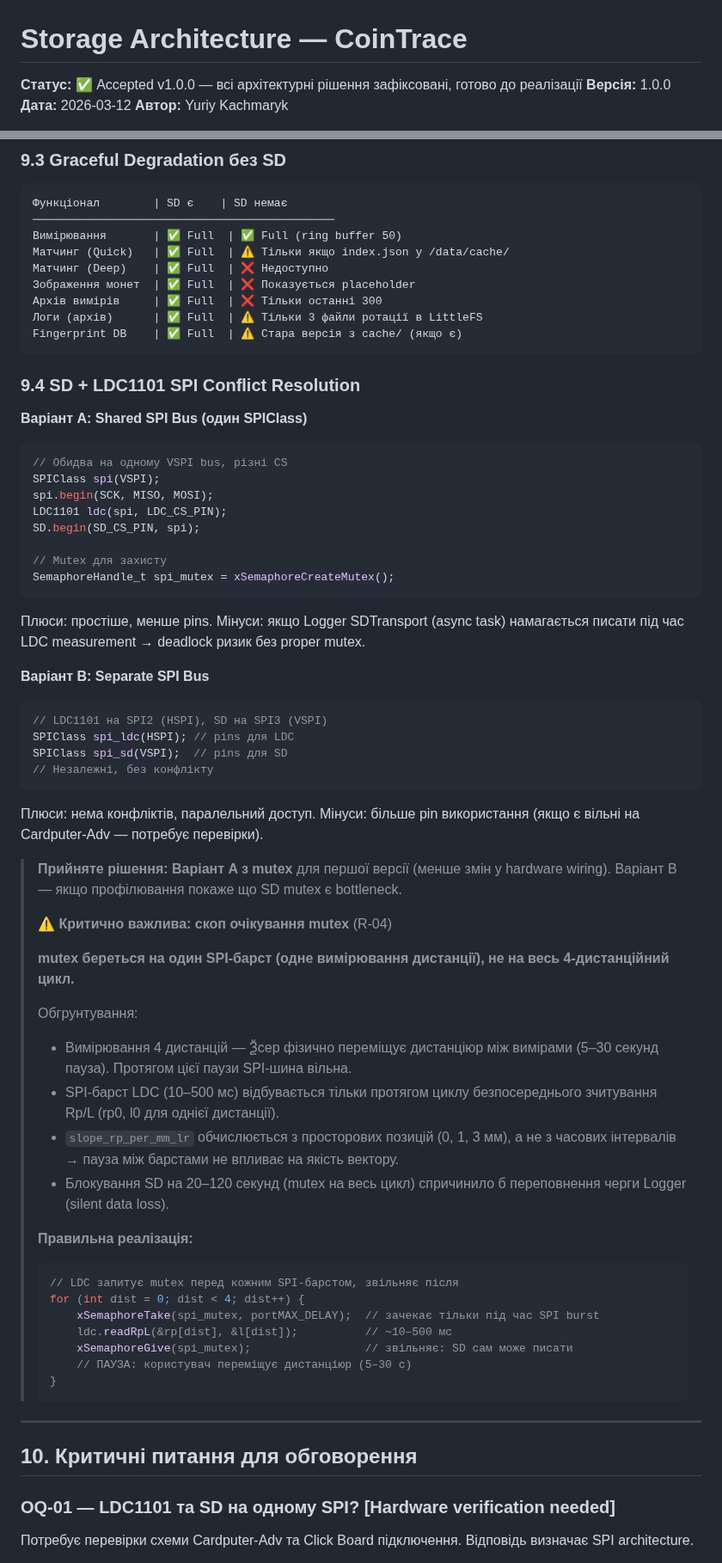
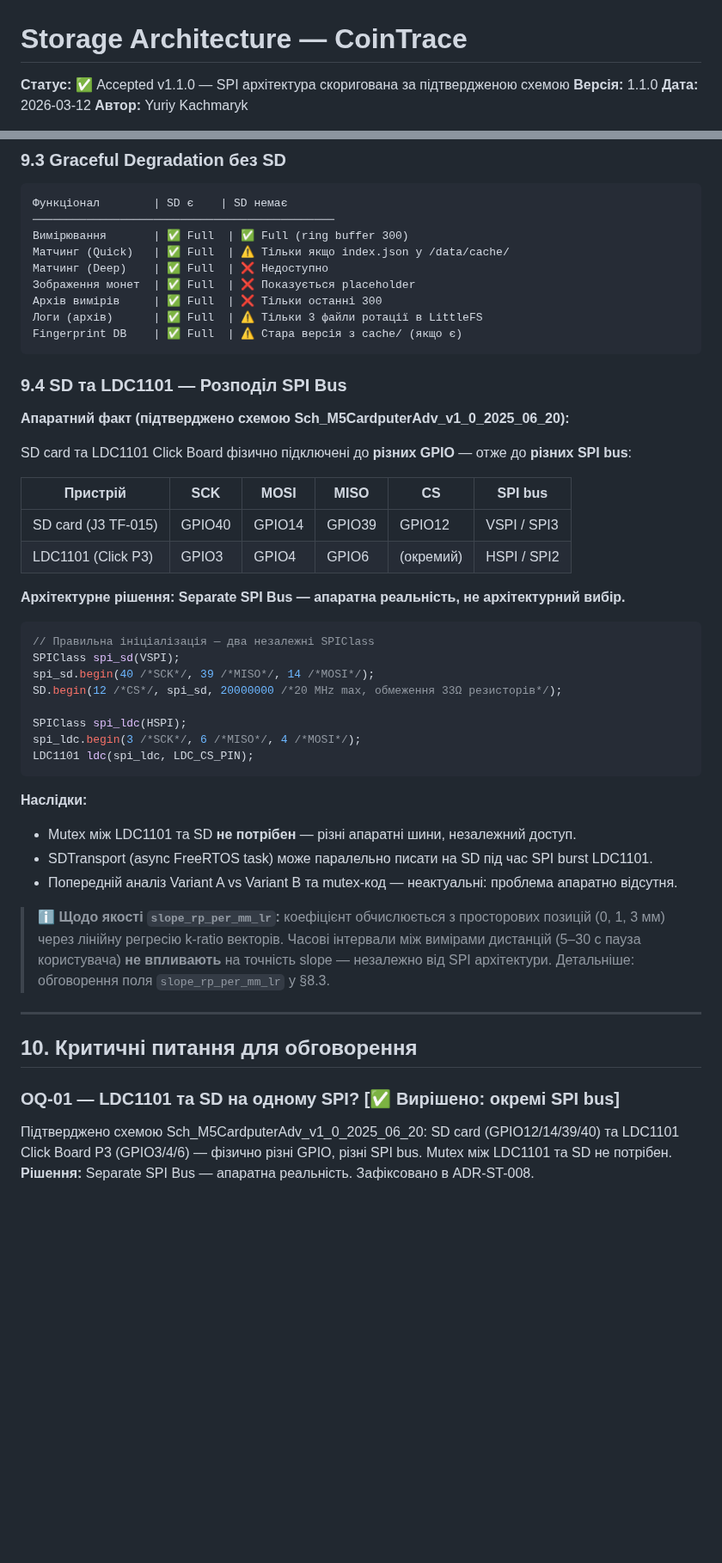
Before and after one commit to xkachya/CoinTrace, a Markdown page: docs/architecture/STORAGE_ARCHITECTURE.md, 2 parts joined by grey strips. Shown at 86% size. GitHub-like rendering; blank space fills up the shorter version.

````diff
--- a/docs/architecture/STORAGE_ARCHITECTURE.md
+++ b/docs/architecture/STORAGE_ARCHITECTURE.md
@@ -1,7 +1,7 @@
 # Storage Architecture — CoinTrace
 
-**Статус:** ✅ Accepted v1.0.0 — всі архітектурні рішення зафіксовані, готово до реалізації
-**Версія:** 1.0.0
+**Статус:** ✅ Accepted v1.1.0 — SPI архітектура скоригована за підтвердженою схемою
+**Версія:** 1.1.0
 **Дата:** 2026-03-12
 **Автор:** Yuriy Kachmaryk
 
@@ -644,7 +650,7 @@ SD:/CoinTrace/                      # Root для всіх даних CoinTrace
 ```
 Функціонал        | SD є    | SD немає
 ─────────────────────────────────────────────
-Вимірювання       | ✅ Full  | ✅ Full (ring buffer 50)
+Вимірювання       | ✅ Full  | ✅ Full (ring buffer 300)
 Матчинг (Quick)   | ✅ Full  | ⚠️ Тільки якщо index.json у /data/cache/
 Матчинг (Deep)    | ✅ Full  | ❌ Недоступно
 Зображення монет  | ✅ Full  | ❌ Показується placeholder
@@ -653,58 +659,46 @@ SD:/CoinTrace/                      # Root для всіх даних CoinTrace
 Fingerprint DB    | ✅ Full  | ⚠️ Стара версія з cache/ (якщо є)
 ```
 
-### 9.4 SD + LDC1101 SPI Conflict Resolution
+### 9.4 SD та LDC1101 — Розподіл SPI Bus
 
-**Варіант A: Shared SPI Bus (один SPIClass)**
+**Апаратний факт (підтверджено схемою Sch_M5CardputerAdv_v1_0_2025_06_20):**
+
+SD card та LDC1101 Click Board фізично підключені до **різних GPIO** — отже до **різних SPI bus**:
+
+| Пристрій | SCK | MOSI | MISO | CS | SPI bus |
+|---|---|---|---|---|---|
+| SD card (J3 TF-015) | GPIO40 | GPIO14 | GPIO39 | GPIO12 | VSPI / SPI3 |
+| LDC1101 (Click P3) | GPIO3 | GPIO4 | GPIO6 | (окремий) | HSPI / SPI2 |
+
+**Архітектурне рішення: Separate SPI Bus — апаратна реальність, не архітектурний вибір.**
+
 ```cpp
-// Обидва на одному VSPI bus, різні CS
-SPIClass spi(VSPI);
-spi.begin(SCK, MISO, MOSI);
-LDC1101 ldc(spi, LDC_CS_PIN);
-SD.begin(SD_CS_PIN, spi);
+// Правильна ініціалізація — два незалежні SPIClass
+SPIClass spi_sd(VSPI);
+spi_sd.begin(40 /*SCK*/, 39 /*MISO*/, 14 /*MOSI*/);
+SD.begin(12 /*CS*/, spi_sd, 20000000 /*20 MHz max, обмеження 33Ω резисторів*/);
 
-// Mutex для захисту
-SemaphoreHandle_t spi_mutex = xSemaphoreCreateMutex();
+SPIClass spi_ldc(HSPI);
+spi_ldc.begin(3 /*SCK*/, 6 /*MISO*/, 4 /*MOSI*/);
+LDC1101 ldc(spi_ldc, LDC_CS_PIN);
 ```
-Плюси: простіше, менше pins. Мінуси: якщо Logger SDTransport (async task) намагається писати під час LDC measurement → deadlock ризик без proper mutex.
 
-**Варіант B: Separate SPI Bus**
-```cpp
-// LDC1101 на SPI2 (HSPI), SD на SPI3 (VSPI)
-SPIClass spi_ldc(HSPI); // pins для LDC
-SPIClass spi_sd(VSPI);  // pins для SD
-// Незалежні, без конфлікту
-```
-Плюси: нема конфліктів, паралельний доступ. Мінуси: більше pin використання (якщо є вільні на Cardputer-Adv — потребує перевірки).
+**Наслідки:**
+- Mutex між LDC1101 та SD **не потрібен** — різні апаратні шини, незалежний доступ.
+- SDTransport (async FreeRTOS task) може паралельно писати на SD під час SPI burst LDC1101.
+- Попередній аналіз Variant A vs Variant B та mutex-код — неактуальні: проблема апаратно відсутня.
 
-> **Прийняте рішення: Варіант A з mutex** для першої версії (менше змін у hardware wiring).
-> Варіант B — якщо профілювання покаже що SD mutex є bottleneck.
->
-> ⚠️ **Критично важлива: скоп очікування mutex** (R-04)
->
-> **mutex береться на один SPI-барст (одне вимірювання дистанції), не на весь 4-дистанційний цикл.**
->
-> Обгрунтування:
-> - Вимірювання 4 дистанцій — Ѯсер фізично переміщує дистанціюр між вимірами (5–30 секунд пауза). Протягом цієї паузи SPI-шина вільна.
-> - SPI-барст LDC (10–500 мс) відбувається тільки протягом циклу безпосереднього зчитування Rp/L (rp0, l0 для однієї дистанції).
-> - `slope_rp_per_mm_lr` обчислюється з просторових позицій (0, 1, 3 мм), а не з часових інтервалів → пауза між барстами не впливає на якість вектору.
-> - Блокування SD на 20–120 секунд (mutex на весь цикл) спричинило б переповнення черги Logger (silent data loss).
->
-> **Правильна реалізація:**
-> ```cpp
-> // LDC запитує mutex перед кожним SPI-барстом, звільняє після
-> for (int dist = 0; dist < 4; dist++) {
->     xSemaphoreTake(spi_mutex, portMAX_DELAY);  // зачекає тільки під час SPI burst
->     ldc.readRpL(&rp[dist], &l[dist]);          // ~10–500 мс
->     xSemaphoreGive(spi_mutex);                 // звільняє: SD сам може писати
->     // ПАУЗА: користувач переміщує дистанціюр (5–30 с)
-> }
-> ```
+> ℹ️ **Щодо якості `slope_rp_per_mm_lr`:** коефіцієнт обчислюється з просторових позицій
+> (0, 1, 3 мм) через лінійну регресію k-ratio векторів. Часові інтервали між вимірами дистанцій
+> (5–30 с пауза користувача) **не впливають** на точність slope — незалежно від SPI архітектури.
+> Детальніше: обговорення поля `slope_rp_per_mm_lr` у §8.3.
 
 ---
 
 ## 10. Критичні питання для обговорення
 
-### OQ-01 — LDC1101 та SD на одному SPI? [Hardware verification needed]
-Потребує перевірки схеми Cardputer-Adv та Click Board підключення. Відповідь визначає SPI architecture.
+### OQ-01 — LDC1101 та SD на одному SPI? [✅ Вирішено: окремі SPI bus]
+Підтверджено схемою Sch_M5CardputerAdv_v1_0_2025_06_20: SD card (GPIO12/14/39/40) та LDC1101
+Click Board P3 (GPIO3/4/6) — фізично різні GPIO, різні SPI bus. Mutex між LDC1101 та SD не потрібен.
+**Рішення:** Separate SPI Bus — апаратна реальність. Зафіксовано в ADR-ST-008.
 
````
Also changed, not shown: other parts of docs/architecture/STORAGE_ARCHITECTURE.md (+81 -51 lines).
